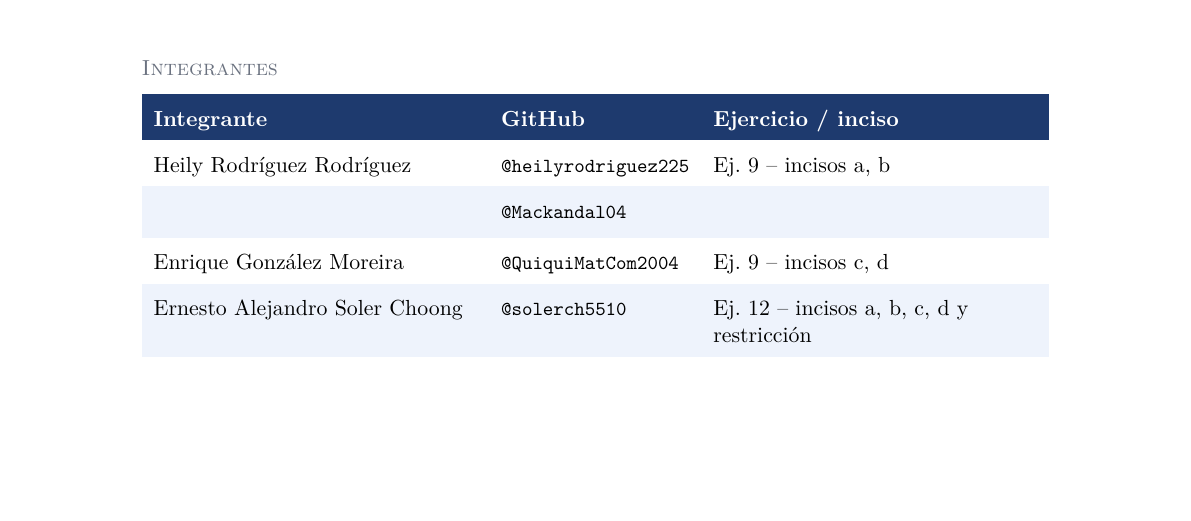
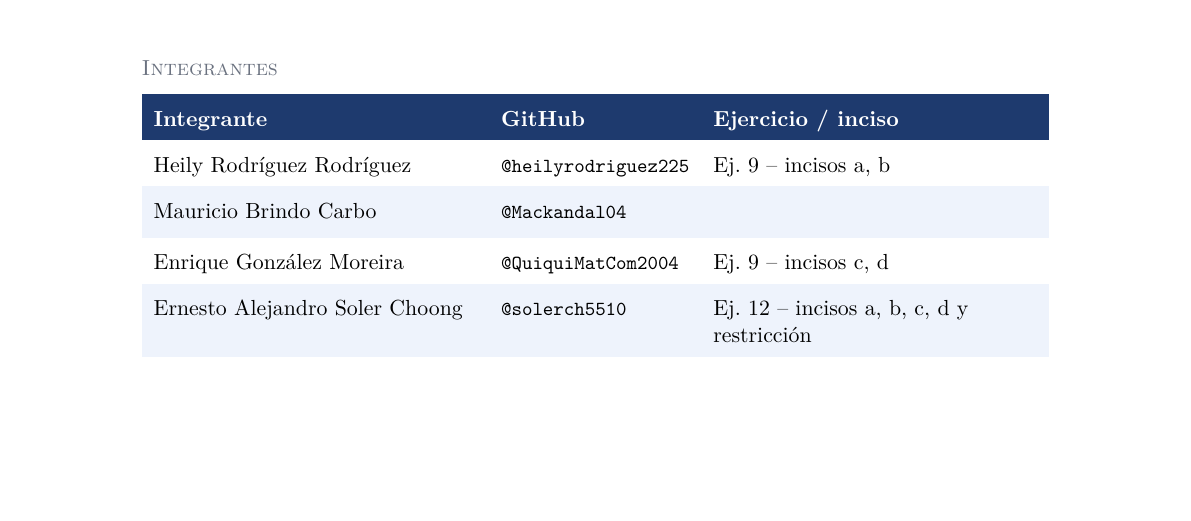
Before and after one commit to Team-Bales/Ej-Evaluativos-CP4, a LaTeX document (latex/main.tex): part of page 1 of 52, cut so that both start at the same text. Compiled offline with pdfLaTeX.

Commit message:
Portada: añade Mauricio Brindo Carbo (@Mackandal04) a la tabla de miembros

```diff
--- a/latex/main.tex
+++ b/latex/main.tex
@@ -45,7 +45,7 @@
     \rowcolor{portadaoscuro}
     \textcolor{white}{\textbf{Integrante}} & \textcolor{white}{\rmfamily\normalsize\textbf{GitHub}} & \textcolor{white}{\textbf{Ejercicio / inciso}} \\
     Heily Rodríguez Rodríguez & @heilyrodriguez225 & Ej. 9 – incisos a, b \\
-     & @Mackandal04 &  \\
+    Mauricio Brindo Carbo & @Mackandal04 &  \\
     Enrique González Moreira & @QuiquiMatCom2004 & Ej. 9 – incisos c, d \\
     Ernesto Alejandro Soler Choong & @solerch5510 & Ej. 12 – incisos a, b, c, d y restricción \\
   \end{tabularx}\par}
```
Also changed, not shown: README.md, latex/CP4_Bales.pdf.
